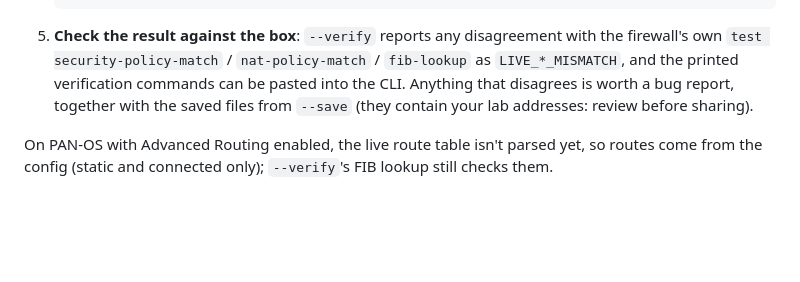
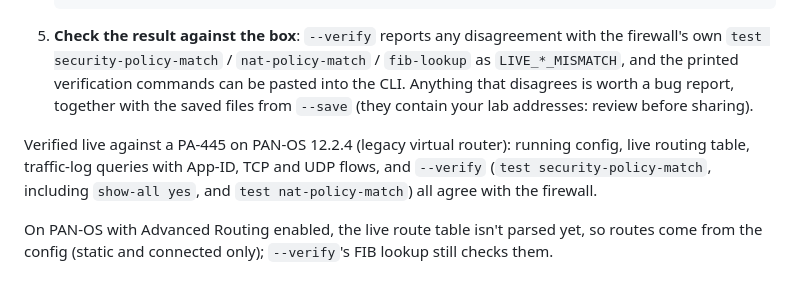
Before and after one commit to Hamlet8888/corp-s2s, a Markdown page: README.md, the part around the change. Drawn GitHub-style; blank space fills up the shorter version.

Commit message:
README: note live verification on PA-445 / PAN-OS 12.2.4
Co-Authored-By: Claude Opus 5.5 <noreply@anthropic.com>
Claude-Session: https://claude.ai/code/session_01W9a4pZnWdVufjTCveP9MhK

```diff
--- a/README.md
+++ b/README.md
@@ -311,6 +311,10 @@ Run it from a machine that can reach the firewall's management interface (it nee
    verification commands can be pasted into the CLI. Anything that disagrees is worth a bug report, together
    with the saved files from `--save` (they contain your lab addresses: review before sharing).
 
+Verified live against a PA-445 on PAN-OS 12.2.4 (legacy virtual router): running config, live routing table,
+traffic-log queries with App-ID, TCP and UDP flows, and `--verify` (`test security-policy-match`, including
+`show-all yes`, and `test nat-policy-match`) all agree with the firewall.
+
 On PAN-OS with Advanced Routing enabled, the live route table isn't parsed yet, so routes come from the config
 (static and connected only); `--verify`'s FIB lookup still checks them.
 
```
